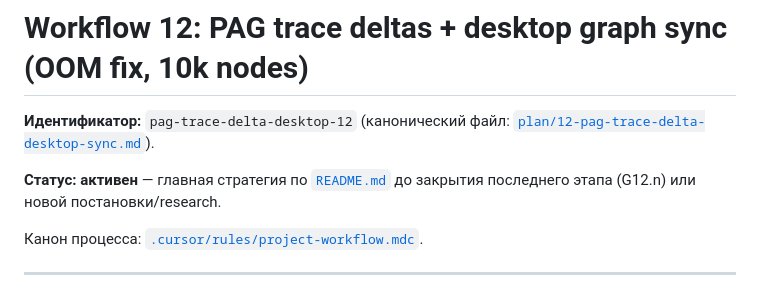
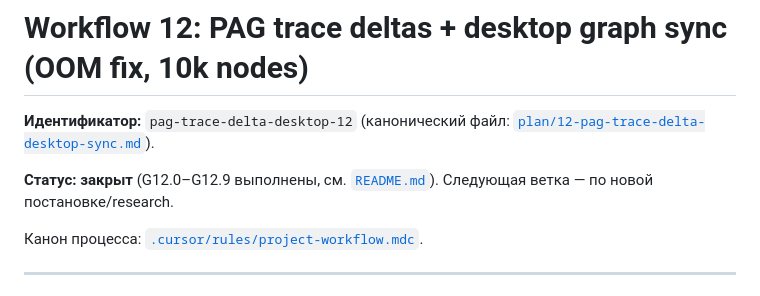
Before and after one commit to artsmi/ailit-agent, a Markdown page: plan/12-pag-trace-delta-desktop-sync.md, the part around the change. Drawn GitHub-style.

```diff
--- a/plan/12-pag-trace-delta-desktop-sync.md
+++ b/plan/12-pag-trace-delta-desktop-sync.md
@@ -2,7 +2,7 @@
 
 **Идентификатор:** `pag-trace-delta-desktop-12` (канонический файл: [`plan/12-pag-trace-delta-desktop-sync.md`](12-pag-trace-delta-desktop-sync.md)).
 
-**Статус:** **активен** — главная стратегия по [`README.md`](../README.md) до закрытия последнего этапа (G12.n) или новой постановки/research.
+**Статус:** **закрыт** (G12.0–G12.9 выполнены, см. [`README.md`](../README.md)). Следующая ветка — по новой постановке/research.
 
 Канон процесса: [`.cursor/rules/project-workflow.mdc`](../.cursor/rules/project-workflow.mdc).
 
```
Also changed, not shown: README.md (+2 -2 lines).
